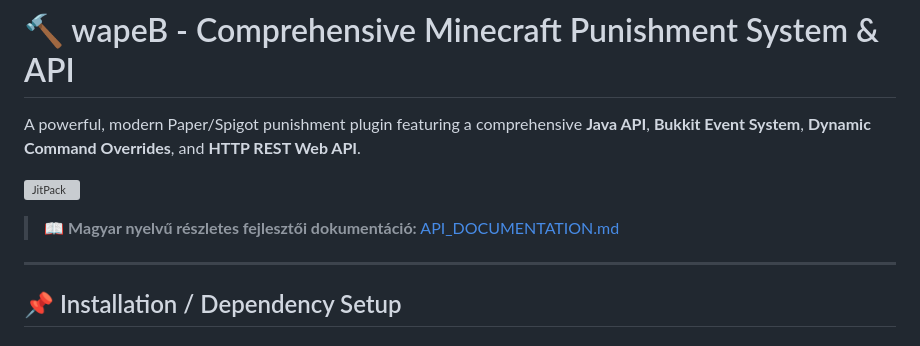
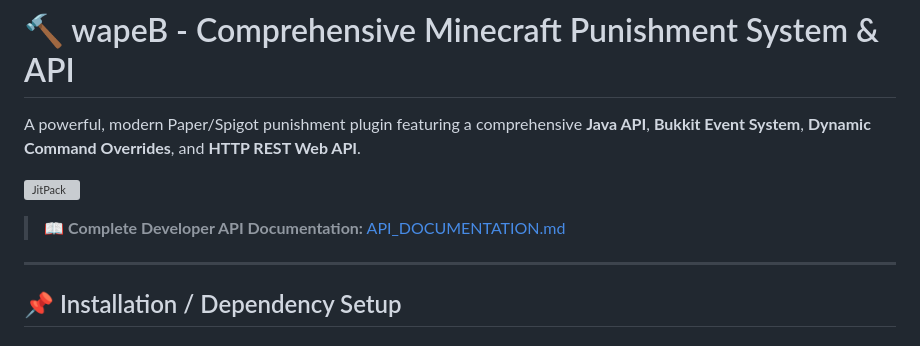
Before and after one commit to lftkraft/wapeB, a Markdown page: README.md, the part around the change. GitHub-like rendering; grey boxes are pictures that could not be loaded.

Commit message:
Translate API_DOCUMENTATION.md and README links to English

```diff
--- a/README.md
+++ b/README.md
@@ -4,7 +4,7 @@ A powerful, modern Paper/Spigot punishment plugin featuring a comprehensive **Ja
 
 [![JitPack](https://jitpack.io/v/lftkraft/wapeB.svg)](https://jitpack.io/#lftkraft/wapeB)
 
-> 📖 **Magyar nyelvű részletes fejlesztői dokumentáció:** [API_DOCUMENTATION.md](file:///e:/pluginok/wapeB/API_DOCUMENTATION.md)
+> 📖 **Complete Developer API Documentation:** [API_DOCUMENTATION.md](file:///e:/pluginok/wapeB/API_DOCUMENTATION.md)
 
 ---
 
```
Also changed, not shown: API_DOCUMENTATION.md (+115 -117 lines).
